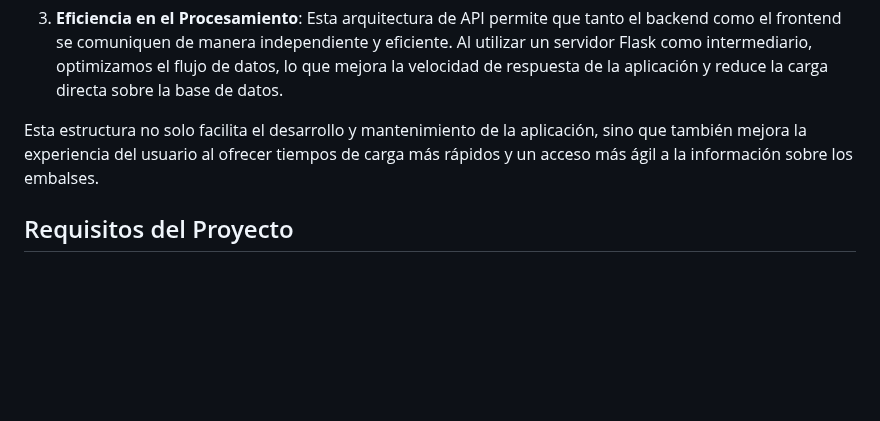
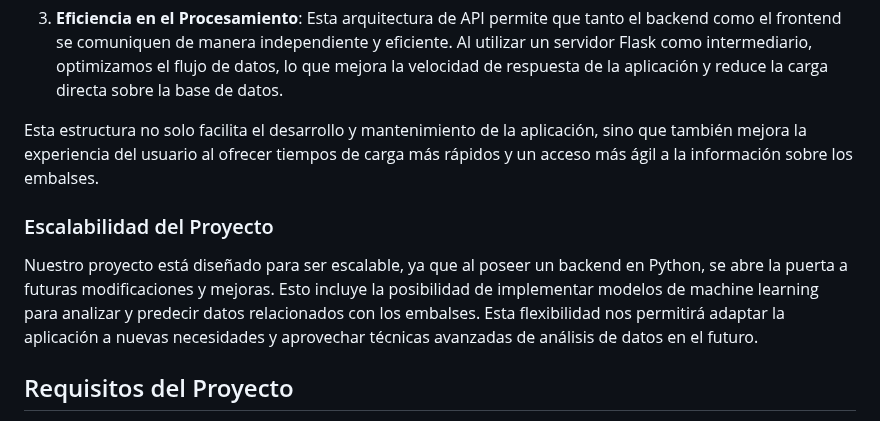
Before and after one commit to DitoluT/malackaton_final, a Markdown page: README.md, the part around the change. GitHub-like rendering; blank space fills up the shorter version.

```diff
--- a/README.md
+++ b/README.md
@@ -60,6 +60,11 @@ Para nuestra aplicación web, hemos desarrollado un servidor Flask que actúa co
 3. **Eficiencia en el Procesamiento**: Esta arquitectura de API permite que tanto el backend como el frontend se comuniquen de manera independiente y eficiente. Al utilizar un servidor Flask como intermediario, optimizamos el flujo de datos, lo que mejora la velocidad de respuesta de la aplicación y reduce la carga directa sobre la base de datos.
 
 Esta estructura no solo facilita el desarrollo y mantenimiento de la aplicación, sino que también mejora la experiencia del usuario al ofrecer tiempos de carga más rápidos y un acceso más ágil a la información sobre los embalses.
+
+### Escalabilidad del Proyecto
+
+Nuestro proyecto está diseñado para ser escalable, ya que al poseer un backend en Python, se abre la puerta a futuras modificaciones y mejoras. Esto incluye la posibilidad de implementar modelos de machine learning para analizar y predecir datos relacionados con los embalses. Esta flexibilidad nos permitirá adaptar la aplicación a nuevas necesidades y aprovechar técnicas avanzadas de análisis de datos en el futuro.
+
 ## Requisitos del Proyecto
 
 Para llevar a cabo el desarrollo de nuestra aplicación web, hemos utilizado varias bibliotecas y herramientas esenciales. A continuación, se detallan los requisitos del proyecto:
```
